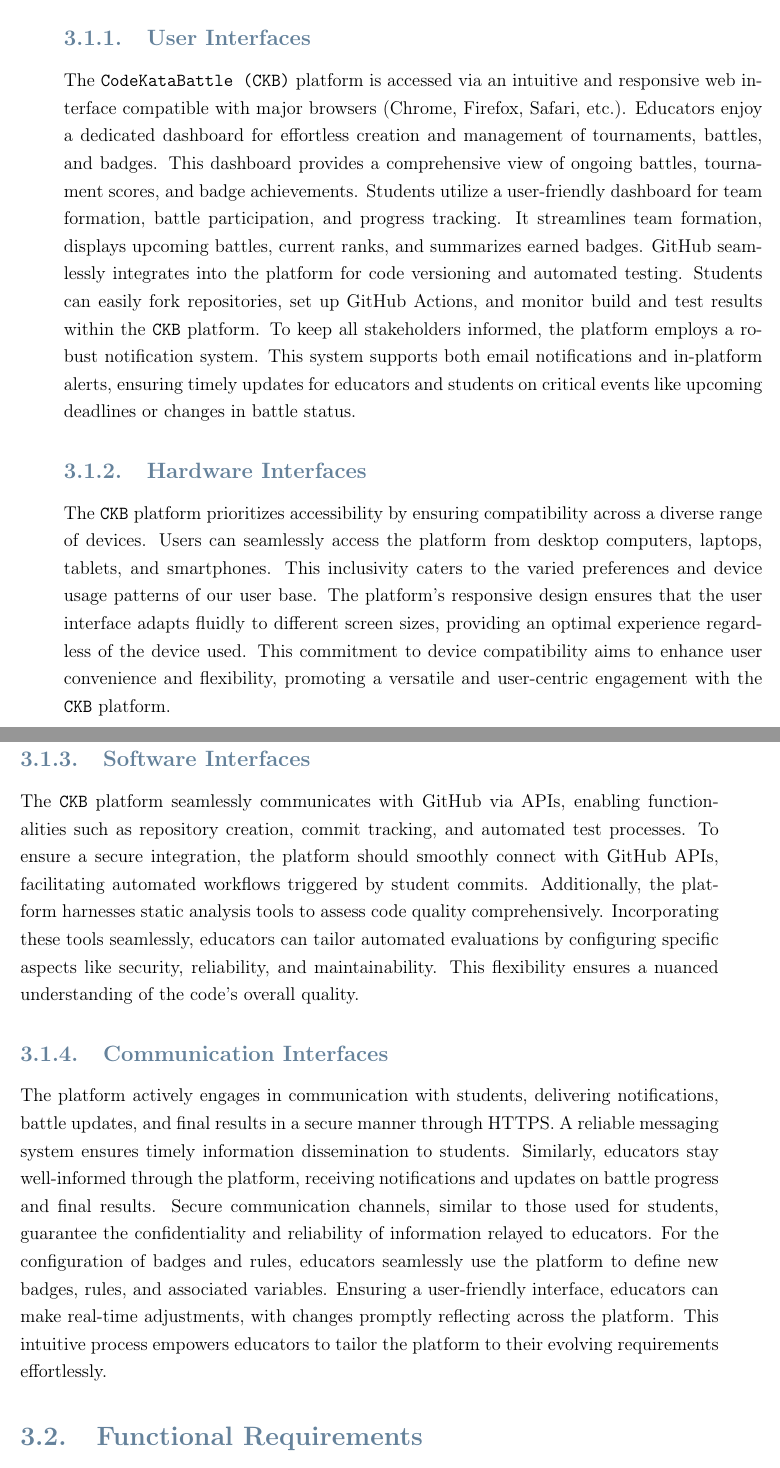
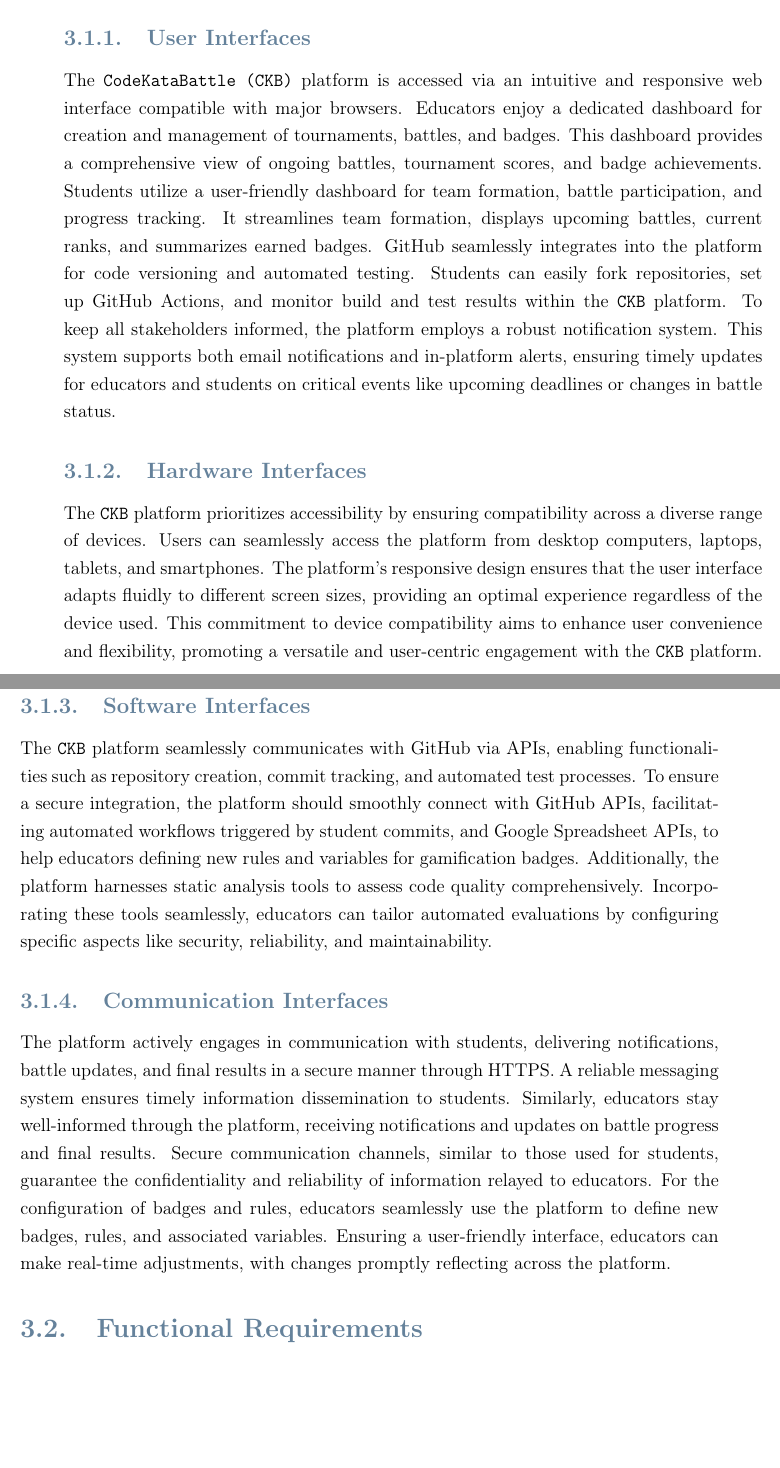
Before and after one commit to federico-zanca/SE2-RDD-ZancaCostantiniZhuge, a LaTeX thesis (RASD/LaTeX/RASD.tex, which reads RASD/LaTeX/Chapters/3_-_Specific_Requirements.tex): two parts of pages 25 and 26 of 84, joined at a grey line, cut so that both start at the same text, the shorter picture padded with empty space. Compiled offline with pdfLaTeX.

Commit message:
Refined interface descriptions

```diff
--- a/RASD/LaTeX/Chapters/3_-_Specific_Requirements.tex
+++ b/RASD/LaTeX/Chapters/3_-_Specific_Requirements.tex
@@ -3,8 +3,8 @@
 
 \subsection{User Interfaces}
 \label{subsec:user_interfaces}%
-The \verb|CodeKataBattle (CKB)| platform is accessed via an intuitive and responsive web interface compatible with major browsers (Chrome, Firefox, Safari, etc.).
-Educators enjoy a dedicated dashboard for effortless creation and management of tournaments, battles, and badges. This dashboard provides a comprehensive view of ongoing battles, tournament scores, and badge achievements.
+The \verb|CodeKataBattle (CKB)| platform is accessed via an intuitive and responsive web interface compatible with major browsers.
+Educators enjoy a dedicated dashboard for creation and management of tournaments, battles, and badges. This dashboard provides a comprehensive view of ongoing battles, tournament scores, and badge achievements.
 Students utilize a user-friendly dashboard for team formation, battle participation, and progress tracking. It streamlines team formation, displays upcoming battles, current ranks, and summarizes earned badges.
 GitHub seamlessly integrates into the platform for code versioning and automated testing. Students can easily fork repositories, set up GitHub Actions, and monitor build and test results within the \verb|CKB| platform.
 To keep all stakeholders informed, the platform employs a robust notification system. This system supports both email notifications and in-platform alerts,
@@ -13,22 +13,22 @@ ensuring timely updates for educators and students on critical events like upcom
 \subsection{Hardware Interfaces}
 \label{subsec:hardware_interfaces}%
 The \verb|CKB| platform prioritizes accessibility by ensuring compatibility across a diverse range of devices.
-Users can seamlessly access the platform from desktop computers, laptops, tablets, and smartphones. This inclusivity caters to the varied preferences and device usage patterns of our user base.
+Users can seamlessly access the platform from desktop computers, laptops, tablets, and smartphones.
 The platform's responsive design ensures that the user interface adapts fluidly to different screen sizes, providing an optimal experience regardless of the device used.
 This commitment to device compatibility aims to enhance user convenience and flexibility, promoting a versatile and user-centric engagement with the \verb|CKB| platform.
 
 \subsection{Software Interfaces}
 \label{subsec:software_interfaces}%
 The \verb|CKB| platform seamlessly communicates with GitHub via APIs, enabling functionalities such as repository creation, commit tracking, and automated test processes.
-To ensure a secure integration, the platform should smoothly connect with GitHub APIs, facilitating automated workflows triggered by student commits.
+To ensure a secure integration, the platform should smoothly connect with GitHub APIs, facilitating automated workflows triggered by student commits, and Google Spreadsheet APIs, to help educators defining new rules and variables for gamification badges.
 Additionally, the platform harnesses static analysis tools to assess code quality comprehensively.
-Incorporating these tools seamlessly, educators can tailor automated evaluations by configuring specific aspects like security, reliability, and maintainability. This flexibility ensures a nuanced understanding of the code's overall quality.
+Incorporating these tools seamlessly, educators can tailor automated evaluations by configuring specific aspects like security, reliability, and maintainability.
 
 \subsection{Communication Interfaces}
 \label{subsec:communication_interfaces}%
 The platform actively engages in communication with students, delivering notifications, battle updates, and final results in a secure manner through HTTPS. A reliable messaging system ensures timely information dissemination to students.
 Similarly, educators stay well-informed through the platform, receiving notifications and updates on battle progress and final results. Secure communication channels, similar to those used for students, guarantee the confidentiality and reliability of information relayed to educators.
-For the configuration of badges and rules, educators seamlessly use the platform to define new badges, rules, and associated variables. Ensuring a user-friendly interface, educators can make real-time adjustments, with changes promptly reflecting across the platform. This intuitive process empowers educators to tailor the platform to their evolving requirements effortlessly.
+For the configuration of badges and rules, educators seamlessly use the platform to define new badges, rules, and associated variables. Ensuring a user-friendly interface, educators can make real-time adjustments, with changes promptly reflecting across the platform.
 
 \section{Functional Requirements}
 \label{sec:functional_requirements}%
```
